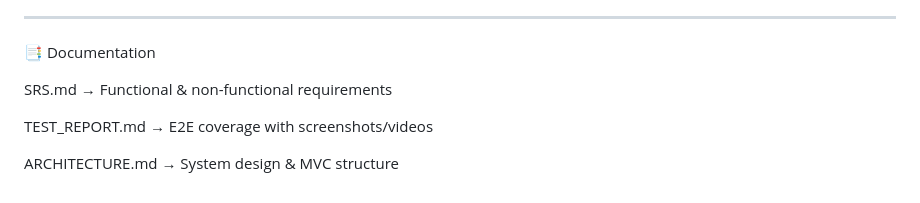
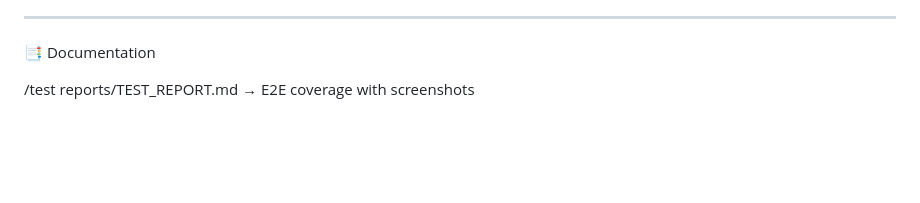
Before and after one commit to sunnieho0323/littlepal, a Markdown page: README.md, the part around the change. GitHub-like rendering; blank space fills up the shorter version.

Commit message:
30SEP: update README

```diff
--- a/README.md
+++ b/README.md
@@ -230,8 +230,4 @@ Maintain README, .env.example, and team guidelines.
 ---
 📑 Documentation
 
-SRS.md → Functional & non-functional requirements
-
-TEST_REPORT.md → E2E coverage with screenshots/videos
-
-ARCHITECTURE.md → System design & MVC structure
+/test reports/TEST_REPORT.md → E2E coverage with screenshots
```
